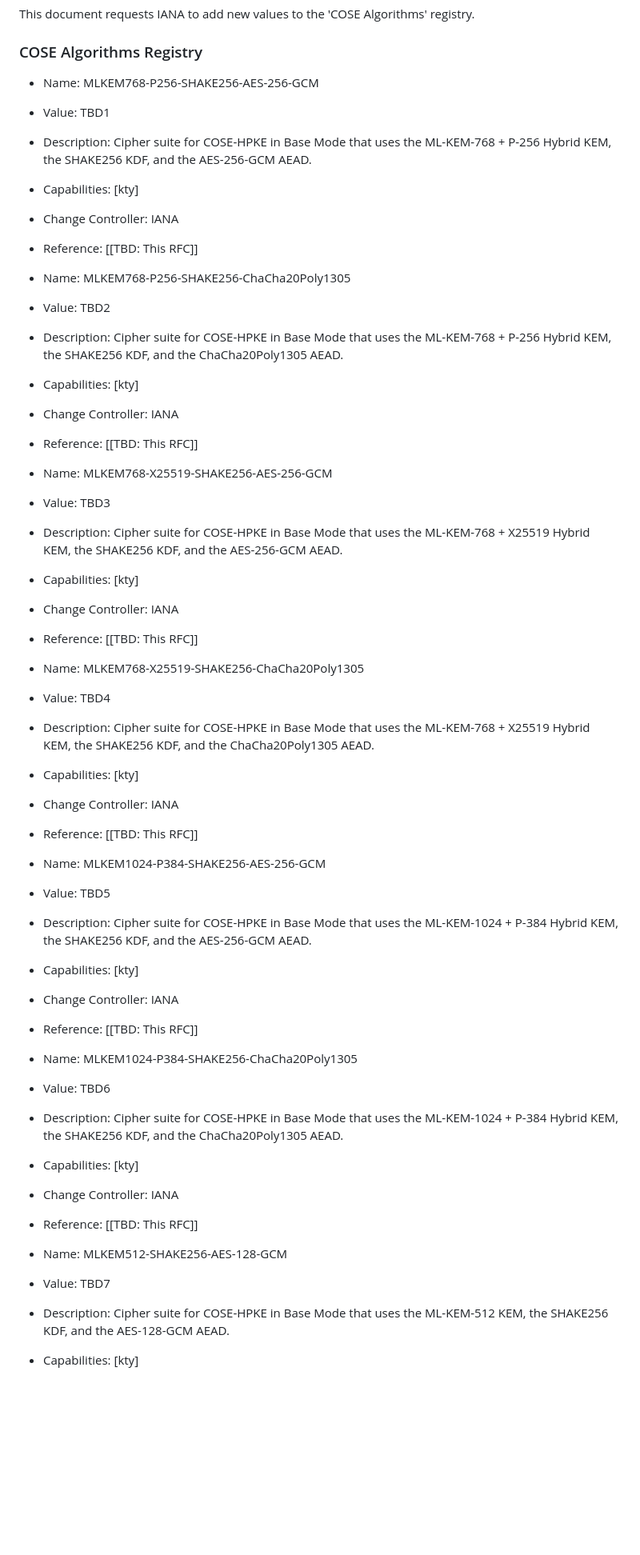
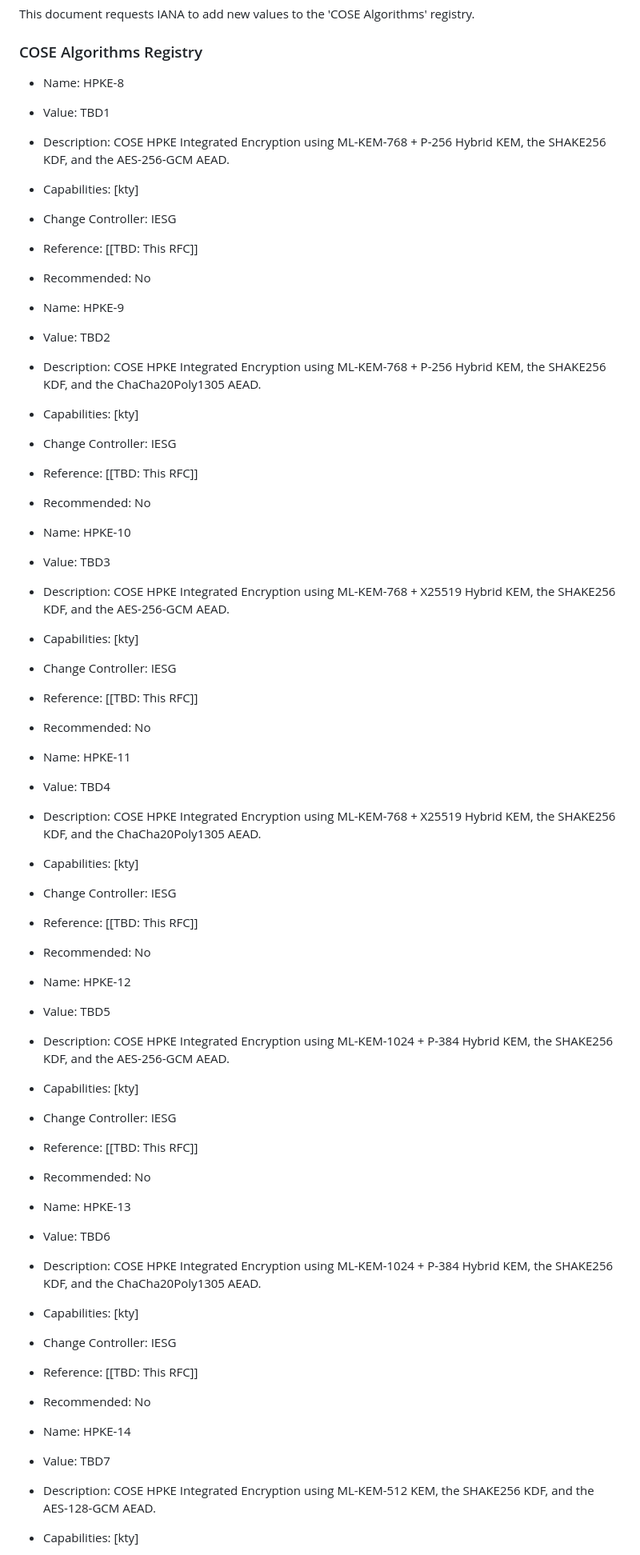
Before and after one commit to tireddy2/Hybrid-KEM-with-COSE-JOSE, a Markdown page: draft-reddy-cose-jose-pqc-hybrid-hpke.md, the part around one of its changes. Shown at 80% size. Drawn GitHub-style; blank space fills up the shorter version.

```diff
--- a/draft-reddy-cose-jose-pqc-hybrid-hpke.md
+++ b/draft-reddy-cose-jose-pqc-hybrid-hpke.md
@@ -353,49 +358,55 @@ This document requests IANA to add new values to the 'COSE Algorithms' registry.
 
 ### COSE Algorithms Registry
 
-*  Name: MLKEM768-P256-SHAKE256-AES-256-GCM
+*  Name: HPKE-8
 *  Value: TBD1
-*  Description: Cipher suite for COSE-HPKE in Base Mode that uses the ML-KEM-768 + P-256 Hybrid KEM, the SHAKE256 KDF, and the AES-256-GCM AEAD.
+*  Description: COSE HPKE Integrated Encryption using ML-KEM-768 + P-256 Hybrid KEM, the SHAKE256 KDF, and the AES-256-GCM AEAD.
 *  Capabilities: [kty]
-*  Change Controller: IANA
+*  Change Controller: IESG
 *  Reference: [[TBD: This RFC]]
+*  Recommended: No
 
-*  Name: MLKEM768-P256-SHAKE256-ChaCha20Poly1305
+*  Name: HPKE-9
 *  Value: TBD2
-*  Description: Cipher suite for COSE-HPKE in Base Mode that uses the ML-KEM-768 + P-256 Hybrid KEM, the SHAKE256 KDF, and the ChaCha20Poly1305 AEAD.
+*  Description: COSE HPKE Integrated Encryption using ML-KEM-768 + P-256 Hybrid KEM, the SHAKE256 KDF, and the ChaCha20Poly1305 AEAD.
 *  Capabilities: [kty]
-*  Change Controller: IANA
+*  Change Controller: IESG
 *  Reference: [[TBD: This RFC]]
+*  Recommended: No
 
-*  Name: MLKEM768-X25519-SHAKE256-AES-256-GCM
+*  Name: HPKE-10
 *  Value: TBD3
-*  Description: Cipher suite for COSE-HPKE in Base Mode that uses the ML-KEM-768 + X25519 Hybrid KEM, the SHAKE256 KDF, and the AES-256-GCM AEAD.
+*  Description: COSE HPKE Integrated Encryption using ML-KEM-768 + X25519 Hybrid KEM, the SHAKE256 KDF, and the AES-256-GCM AEAD.
 *  Capabilities: [kty]
-*  Change Controller: IANA
+*  Change Controller: IESG
 *  Reference: [[TBD: This RFC]]
+*  Recommended: No
 
-*  Name: MLKEM768-X25519-SHAKE256-ChaCha20Poly1305
+*  Name: HPKE-11
 *  Value: TBD4
-*  Description: Cipher suite for COSE-HPKE in Base Mode that uses the ML-KEM-768 + X25519 Hybrid KEM, the SHAKE256 KDF, and the ChaCha20Poly1305 AEAD.
+*  Description: COSE HPKE Integrated Encryption using ML-KEM-768 + X25519 Hybrid KEM, the SHAKE256 KDF, and the ChaCha20Poly1305 AEAD.
 *  Capabilities: [kty]
-*  Change Controller: IANA
+*  Change Controller: IESG
 *  Reference: [[TBD: This RFC]]
+*  Recommended: No
 
-*  Name: MLKEM1024-P384-SHAKE256-AES-256-GCM
+*  Name: HPKE-12
 *  Value: TBD5
-*  Description: Cipher suite for COSE-HPKE in Base Mode that uses the ML-KEM-1024 + P-384 Hybrid KEM, the SHAKE256 KDF, and the AES-256-GCM AEAD.
+*  Description: COSE HPKE Integrated Encryption using ML-KEM-1024 + P-384 Hybrid KEM, the SHAKE256 KDF, and the AES-256-GCM AEAD.
 *  Capabilities: [kty]
-*  Change Controller: IANA
+*  Change Controller: IESG
 *  Reference: [[TBD: This RFC]]
+*  Recommended: No
 
-*  Name: MLKEM1024-P384-SHAKE256-ChaCha20Poly1305
+*  Name: HPKE-13
 *  Value: TBD6
-*  Description: Cipher suite for COSE-HPKE in Base Mode that uses the ML-KEM-1024 + P-384 Hybrid KEM, the SHAKE256 KDF, and the ChaCha20Poly1305 AEAD.
+*  Description: COSE HPKE Integrated Encryption using ML-KEM-1024 + P-384 Hybrid KEM, the SHAKE256 KDF, and the ChaCha20Poly1305 AEAD.
 *  Capabilities: [kty]
-*  Change Controller: IANA
+*  Change Controller: IESG
 *  Reference: [[TBD: This RFC]]
+*  Recommended: No
 
-* Name: MLKEM512-SHAKE256-AES-128-GCM
+* Name: HPKE-14
 * Value: TBD7
-* Description: Cipher suite for COSE-HPKE in Base Mode that uses the ML-KEM-512 KEM, the SHAKE256 KDF, and the AES-128-GCM AEAD.
+* Description: COSE HPKE Integrated Encryption using ML-KEM-512 KEM, the SHAKE256 KDF, and the AES-128-GCM AEAD.
 * Capabilities: [kty]
```
Also changed, not shown: other parts of draft-reddy-cose-jose-pqc-hybrid-hpke.md (+130 -50 lines).
